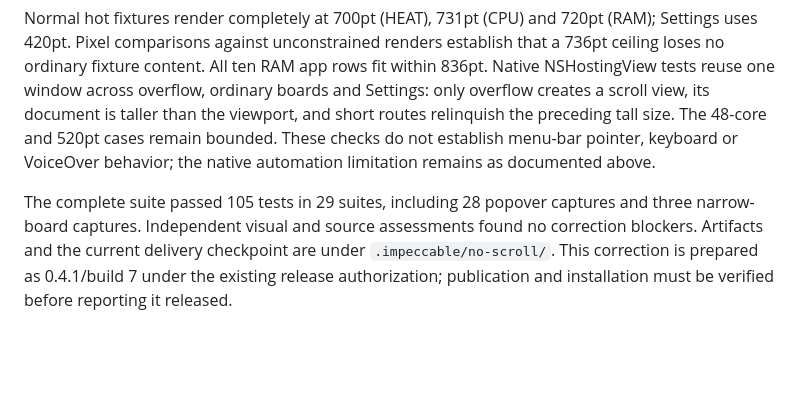
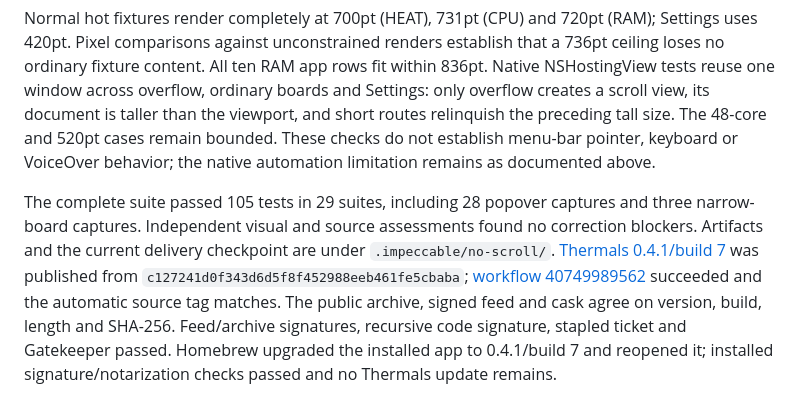
Before and after one commit to radkode/thermals, a Markdown page: docs/ux-audit-2026-10-28.md, the part around the change. Rendered like a GitHub page; blank space fills up the shorter version.

Commit message:
docs: record verified no-scroll correction release

```diff
--- a/docs/ux-audit-2026-10-28.md
+++ b/docs/ux-audit-2026-10-28.md
@@ -350,4 +350,4 @@ The owner rejected the routine scrolling introduced in 0.4.0. [#20](https://gith
 
 Normal hot fixtures render completely at 700pt (HEAT), 731pt (CPU) and 720pt (RAM); Settings uses 420pt. Pixel comparisons against unconstrained renders establish that a 736pt ceiling loses no ordinary fixture content. All ten RAM app rows fit within 836pt. Native NSHostingView tests reuse one window across overflow, ordinary boards and Settings: only overflow creates a scroll view, its document is taller than the viewport, and short routes relinquish the preceding tall size. The 48-core and 520pt cases remain bounded. These checks do not establish menu-bar pointer, keyboard or VoiceOver behavior; the native automation limitation remains as documented above.
 
-The complete suite passed 105 tests in 29 suites, including 28 popover captures and three narrow-board captures. Independent visual and source assessments found no correction blockers. Artifacts and the current delivery checkpoint are under `.impeccable/no-scroll/`. This correction is prepared as 0.4.1/build 7 under the existing release authorization; publication and installation must be verified before reporting it released.
+The complete suite passed 105 tests in 29 suites, including 28 popover captures and three narrow-board captures. Independent visual and source assessments found no correction blockers. Artifacts and the current delivery checkpoint are under `.impeccable/no-scroll/`. [Thermals 0.4.1/build 7](https://github.com/radkode/homebrew-thermals/releases/tag/v0.4.1) was published from `c127241d0f343d6d5f8f452988eeb461fe5cbaba`; [workflow 40749989562](https://github.com/radkode/thermals/actions/runs/40749989562) succeeded and the automatic source tag matches. The public archive, signed feed and cask agree on version, build, length and SHA-256. Feed/archive signatures, recursive code signature, stapled ticket and Gatekeeper passed. Homebrew upgraded the installed app to 0.4.1/build 7 and reopened it; installed signature/notarization checks passed and no Thermals update remains.
```
